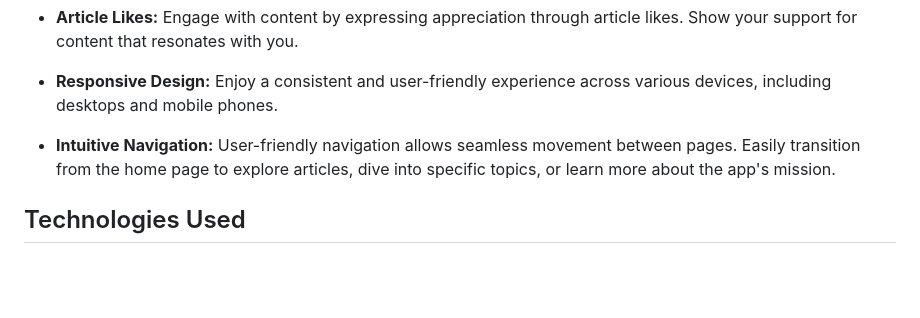
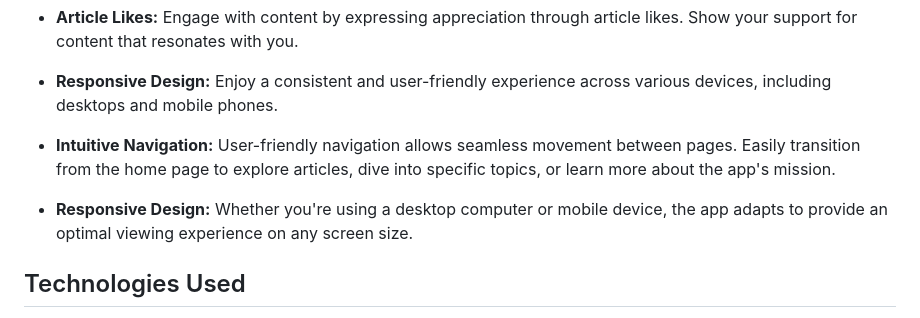
Before and after one commit to maria-zhuravleva/journal, a Markdown page: README.md, the part around the change. Drawn GitHub-style; blank space fills up the shorter version.

```diff
--- a/README.md
+++ b/README.md
@@ -55,6 +55,8 @@ Mobile Views
 
 - **Intuitive Navigation:** User-friendly navigation allows seamless movement between pages. Easily transition from the home page to explore articles, dive into specific topics, or learn more about the app's mission.
 
+- **Responsive Design:** Whether you're using a desktop computer or mobile device, the app adapts to provide an optimal viewing experience on any screen size.
+
 ## Technologies Used
 - **Frontend:** HTML5, CSS3, JavaScript
 - **Backend:** Python, Django, Neon
```
